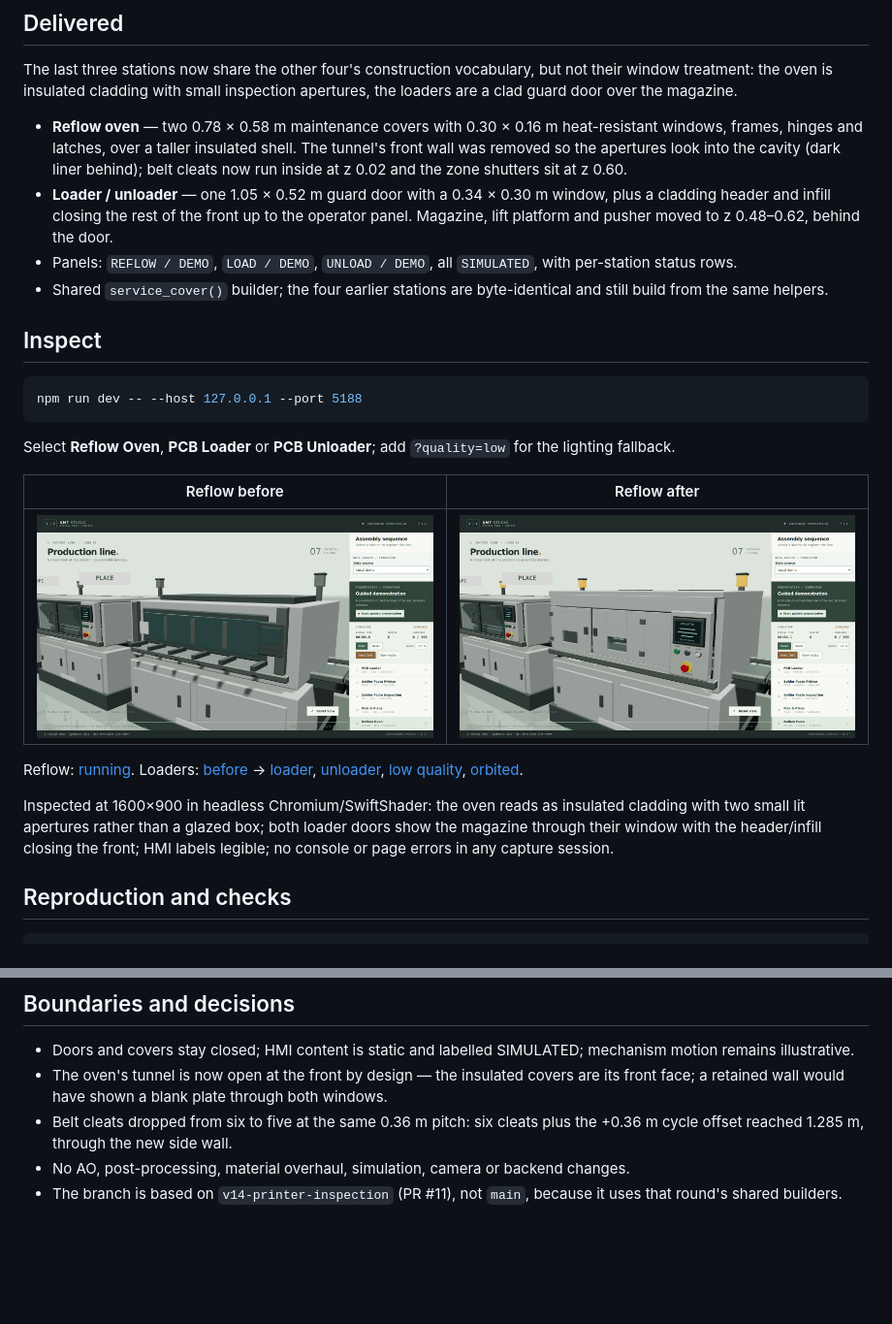
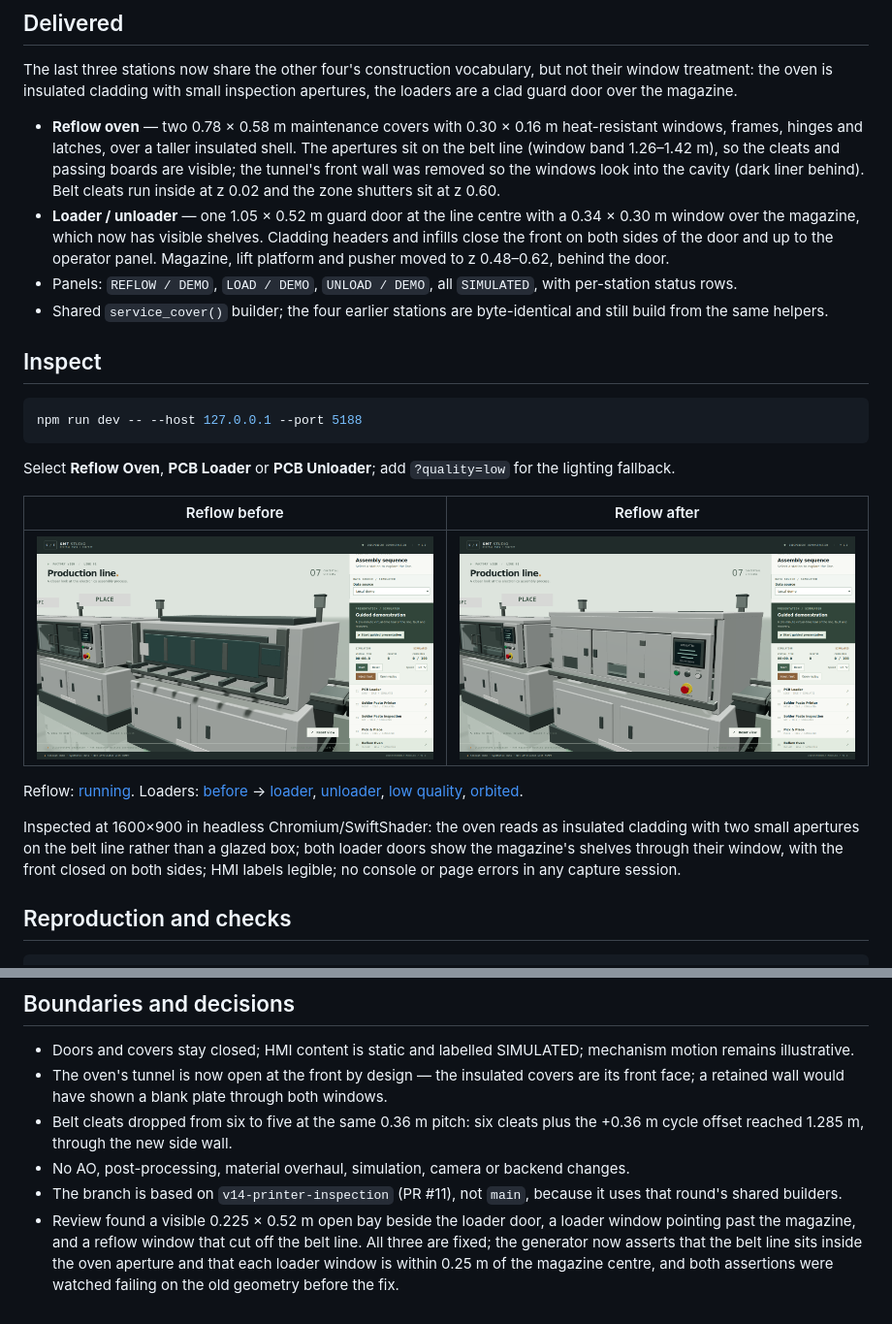
Before and after one commit to enming73/digital-twin, a Markdown page: docs/REFLOW_LOADER_ROLLOUT_REPORT.md, 2 parts joined by grey strips. Shown at 97% size. Rendered like a GitHub page; pictures changed too: docs/screenshots/reflow-loader/reflow.png; blank space fills up the shorter version.

```diff
--- a/docs/REFLOW_LOADER_ROLLOUT_REPORT.md
+++ b/docs/REFLOW_LOADER_ROLLOUT_REPORT.md
@@ -6,8 +6,8 @@ Date: 2026-11-13. Branch: `v15-reflow-loaders`. **Awaiting user visual acceptanc
 
 The last three stations now share the other four's construction vocabulary, but not their window treatment: the oven is insulated cladding with small inspection apertures, the loaders are a clad guard door over the magazine.
 
-- **Reflow oven** — two 0.78 × 0.58 m maintenance covers with 0.30 × 0.16 m heat-resistant windows, frames, hinges and latches, over a taller insulated shell. The tunnel's front wall was removed so the apertures look into the cavity (dark liner behind); belt cleats now run inside at z 0.02 and the zone shutters sit at z 0.60.
-- **Loader / unloader** — one 1.05 × 0.52 m guard door with a 0.34 × 0.30 m window, plus a cladding header and infill closing the rest of the front up to the operator panel. Magazine, lift platform and pusher moved to z 0.48–0.62, behind the door.
+- **Reflow oven** — two 0.78 × 0.58 m maintenance covers with 0.30 × 0.16 m heat-resistant windows, frames, hinges and latches, over a taller insulated shell. The apertures sit on the belt line (window band 1.26–1.42 m), so the cleats and passing boards are visible; the tunnel's front wall was removed so the windows look into the cavity (dark liner behind). Belt cleats run inside at z 0.02 and the zone shutters sit at z 0.60.
+- **Loader / unloader** — one 1.05 × 0.52 m guard door at the line centre with a 0.34 × 0.30 m window over the magazine, which now has visible shelves. Cladding headers and infills close the front on both sides of the door and up to the operator panel. Magazine, lift platform and pusher moved to z 0.48–0.62, behind the door.
 - Panels: `REFLOW / DEMO`, `LOAD / DEMO`, `UNLOAD / DEMO`, all `SIMULATED`, with per-station status rows.
 - Shared `service_cover()` builder; the four earlier stations are byte-identical and still build from the same helpers.
 
@@ -25,7 +25,7 @@ Select **Reflow Oven**, **PCB Loader** or **PCB Unloader**; add `?quality=low` f
 
 Reflow: [running](screenshots/reflow-loader/reflow-running.png). Loaders: [before](screenshots/reflow-loader/before-loader.png) → [loader](screenshots/reflow-loader/loader.png), [unloader](screenshots/reflow-loader/unloader.png), [low quality](screenshots/reflow-loader/low-loader.png), [orbited](screenshots/reflow-loader/oblique.png).
 
-Inspected at 1600×900 in headless Chromium/SwiftShader: the oven reads as insulated cladding with two small lit apertures rather than a glazed box; both loader doors show the magazine through their window with the header/infill closing the front; HMI labels legible; no console or page errors in any capture session.
+Inspected at 1600×900 in headless Chromium/SwiftShader: the oven reads as insulated cladding with two small apertures on the belt line rather than a glazed box; both loader doors show the magazine's shelves through their window, with the front closed on both sides; HMI labels legible; no console or page errors in any capture session.
 
 ## Reproduction and checks
 
@@ -70,3 +70,4 @@ The clearance table now carries optional per-station z travel and a floor bound:
 - Belt cleats dropped from six to five at the same 0.36 m pitch: six cleats plus the +0.36 m cycle offset reached 1.285 m, through the new side wall.
 - No AO, post-processing, material overhaul, simulation, camera or backend changes.
 - The branch is based on `v14-printer-inspection` (PR #11), not `main`, because it uses that round's shared builders.
+- Review found a visible 0.225 × 0.52 m open bay beside the loader door, a loader window pointing past the magazine, and a reflow window that cut off the belt line. All three are fixed; the generator now asserts that the belt line sits inside the oven aperture and that each loader window is within 0.25 m of the magazine centre, and both assertions were watched failing on the old geometry before the fix.
```
Also changed, not shown: docs/screenshots/reflow-loader/loader.png, docs/screenshots/reflow-loader/reflow-running.png, docs/screenshots/reflow-loader/unloader.png, 7 other files.
